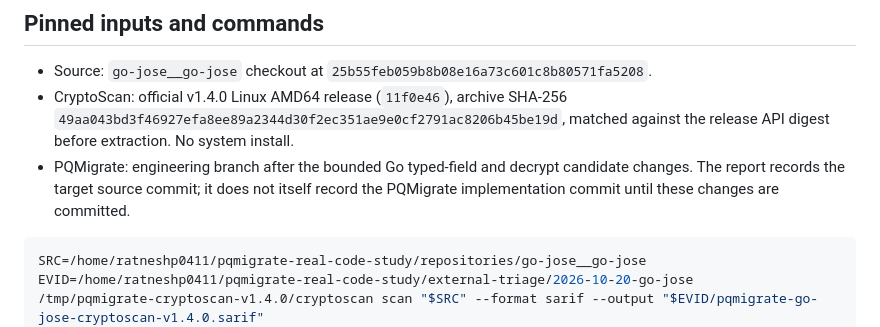
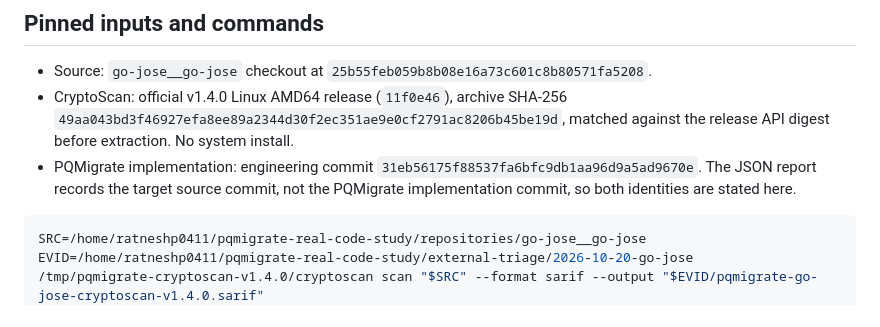
Before and after one commit to Ratneshp1122/PQMigrate, a Markdown page: docs/review/cryptoscan-go-jose-exploratory-2026-10-20.md, the part around the change. Drawn GitHub-style.

Commit message:
docs: pin Go-JOSE comparison implementation commit

````diff
--- a/docs/review/cryptoscan-go-jose-exploratory-2026-10-20.md
+++ b/docs/review/cryptoscan-go-jose-exploratory-2026-10-20.md
@@ -12,10 +12,10 @@ these labels and must not see tool predictions while labeling.
 - CryptoScan: official v1.4.0 Linux AMD64 release (`11f0e46`), archive SHA-256
   `49aa043bd3f46927efa8ee89a2344d30f2ec351ae9e0cf2791ac8206b45be19d`,
   matched against the release API digest before extraction. No system install.
-- PQMigrate: engineering branch after the bounded Go typed-field and decrypt
-  candidate changes. The report records the target source commit; it does not
-  itself record the PQMigrate implementation commit until these changes are
-  committed.
+- PQMigrate implementation: engineering commit
+  `31eb56175f88537fa6bfc9db1aa96d9a5ad9670e`. The JSON report records
+  the target source commit, not the PQMigrate implementation commit, so both
+  identities are stated here.
 
 ```bash
 SRC=/home/ratneshp0411/pqmigrate-real-code-study/repositories/go-jose__go-jose
````
